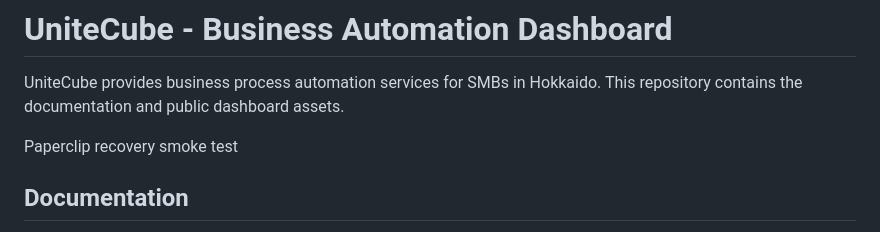
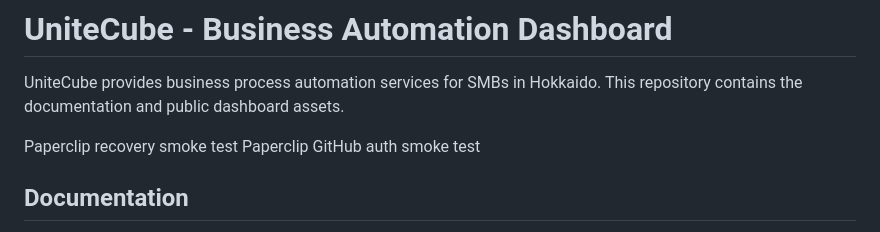
Before and after one commit to tartan7/Company1-A, a Markdown page: README.md, the part around the change. Rendered like a GitHub page.

Commit message:
Add Paperclip GitHub auth smoke test to README (#5)
Co-authored-by: CEO Agent <agent@paperclip.local>

```diff
--- a/README.md
+++ b/README.md
@@ -4,6 +4,7 @@ UniteCube provides business process automation services for SMBs in Hokkaido.
 This repository contains the documentation and public dashboard assets.
 
 Paperclip recovery smoke test
+Paperclip GitHub auth smoke test
 
 ## Documentation
 
```
